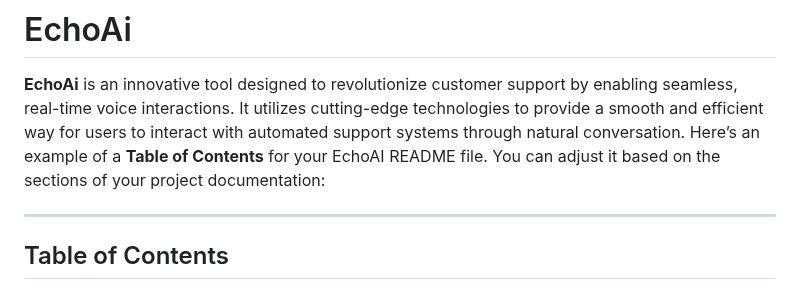
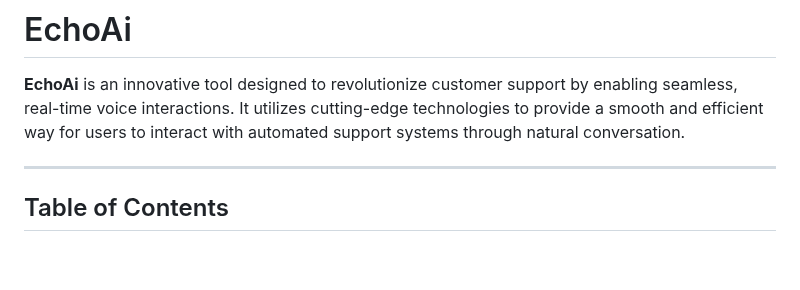
Before and after one commit to abhayprabhakar/EchoAi, a Markdown page: README.md, the part around the change. Rendered like a GitHub page; blank space fills up the shorter version.

```diff
--- a/README.md
+++ b/README.md
@@ -1,7 +1,6 @@
 # EchoAi
 
 **EchoAi** is an innovative tool designed to revolutionize customer support by enabling seamless, real-time voice interactions. It utilizes cutting-edge technologies to provide a smooth and efficient way for users to interact with automated support systems through natural conversation.
-Here’s an example of a **Table of Contents** for your EchoAI README file. You can adjust it based on the sections of your project documentation:
 
 ---
 ## Table of Contents
```
